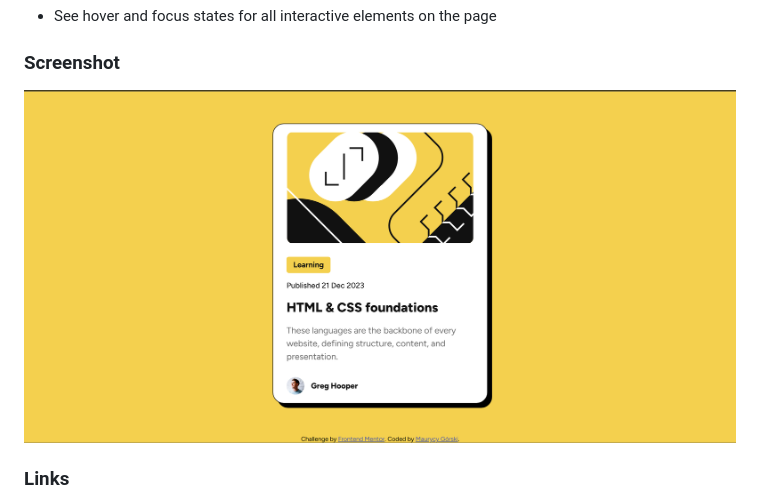
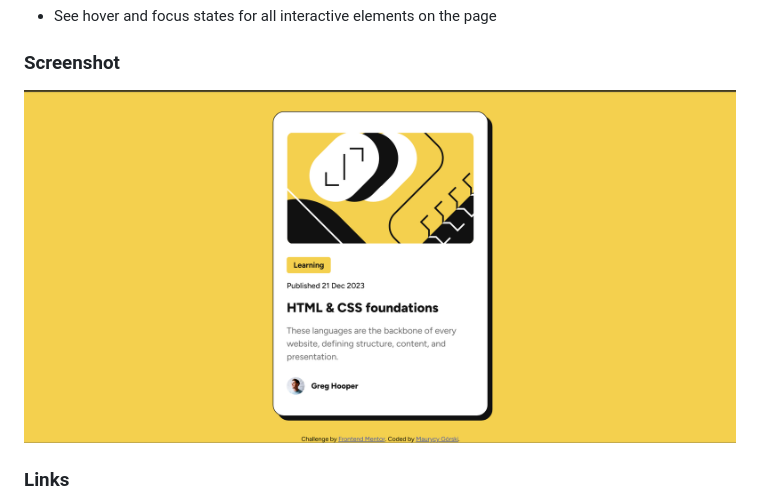
Before and after one commit to Jvk321/Blog_preview_card, a Markdown page: README.md, the part around the change. Drawn GitHub-style; pictures changed too: assets/s2.png (added).

Commit message:
updated screenshot in readme

```diff
--- a/README.md
+++ b/README.md
@@ -24,7 +24,7 @@ Users should be able to:
 
 ### Screenshot
 
-![](./assets/Screenshot_1.png)
+![](./assets/s2.png)
 
 ### Links
 
```
